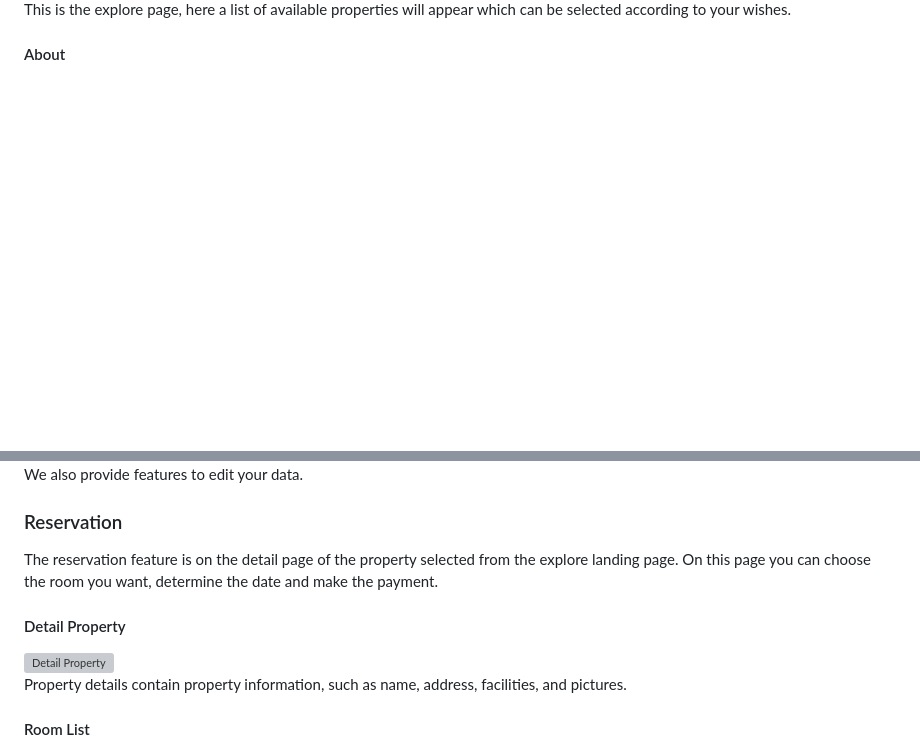
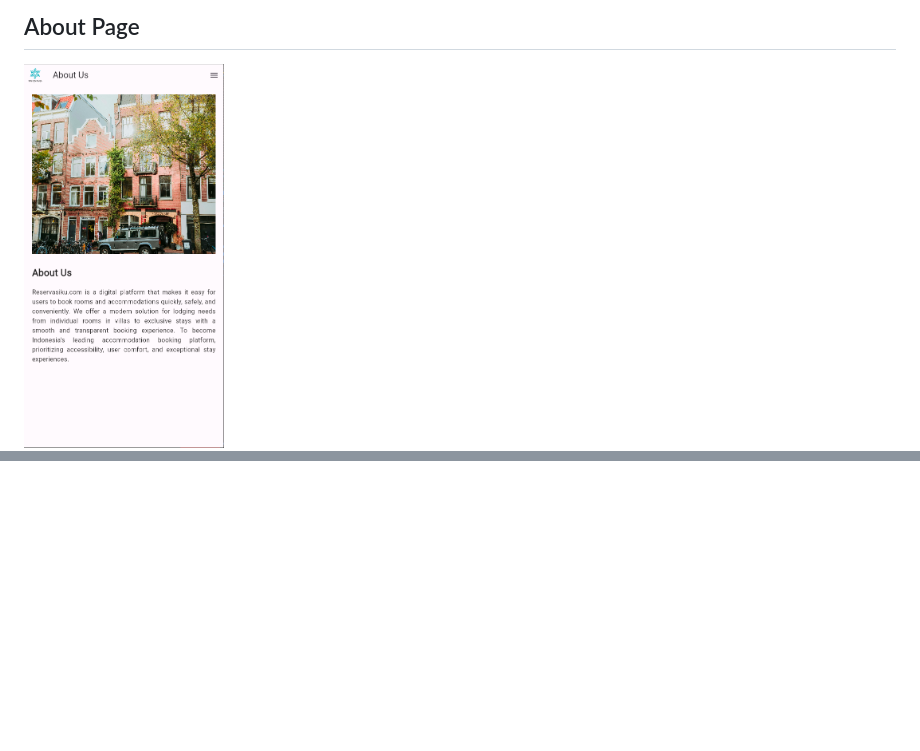
Before and after one commit to ajiistwn/reservasiku-flutter, a Markdown page: README.md, 2 parts joined by grey strips. Rendered like a GitHub page; pictures changed too: images/aboutPage.png (added); blank space fills up the shorter version; grey boxes are pictures that could not be loaded.

```diff
--- a/README.md
+++ b/README.md
@@ -54,5 +54,5 @@ On the landing page, specifically in the home section, there is a welcoming word
 
-This is the explore page, here a list of available properties will appear which can be selected according to your wishes.
+## About Page
 
-#### About
+<img src="./images/aboutPage.png" width="200" alt="About Page">
 
@@ -95,14 +66,0 @@ On our profile page, we also provide a list of your transactions or payment hist
-We also provide features to edit your data.
-
-### Reservation
-
-The reservation feature is on the detail page of the property selected from the explore landing page. On this page you can choose the room you want, determine the date and make the payment.
-
-#### Detail Property
-
-<img src="./public/imageReadme/detailProperty.png" width="500" alt="Detail Property">
-
-Property details contain property information, such as name, address, facilities, and pictures.
-
-#### Room List
-
```
Also changed, not shown: other parts of README.md (+17 -127 lines), images/detailPage.png (added), images/drawer.png (added), images/explorePage.png (added), images/landingPage.png (added), images/logo-vertikal-white.png (added), 1 other file.
